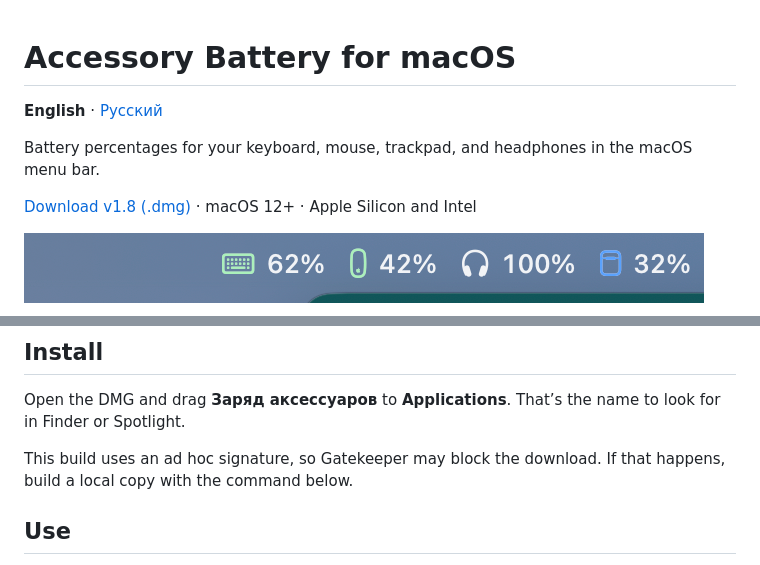
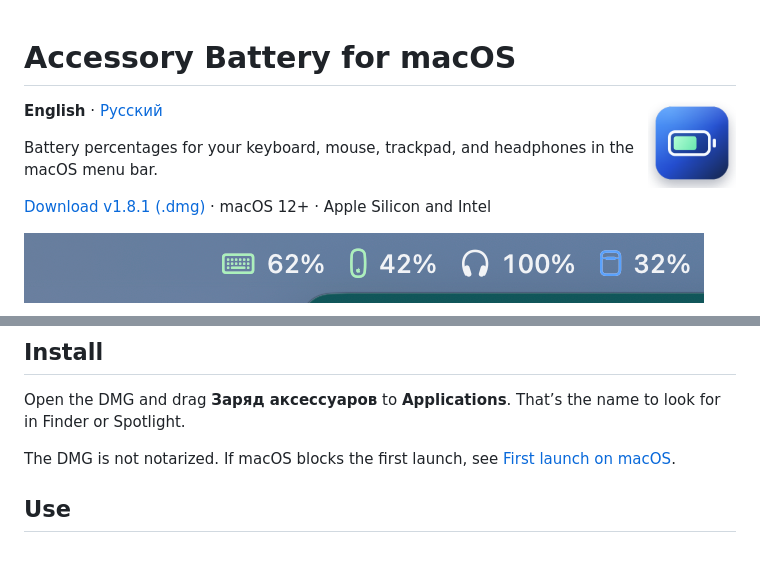
Before and after one commit to Kolenter/accessory-battery-macos, a Markdown page: README.md, 2 parts joined by grey strips. Rendered like a GitHub page; pictures changed too: Resources/AccessoryBattery.png (added).

Commit message:
Add app icon and first-launch guides

```diff
--- a/README.md
+++ b/README.md
@@ -1,10 +1,12 @@
 # Accessory Battery for macOS
+
+<img align="right" src="Resources/AccessoryBattery.png" alt="Accessory Battery app icon" width="88">
 
 **English** · [Русский](README.ru.md)
 
 Battery percentages for your keyboard, mouse, trackpad, and headphones in the macOS menu bar.
 
-[Download v1.8 (.dmg)](https://github.com/Kolenter/accessory-battery-macos/releases/download/v1.8/accessory-battery-1.8.dmg) · macOS 12+ · Apple Silicon and Intel
+[Download v1.8.1 (.dmg)](https://github.com/Kolenter/accessory-battery-macos/releases/download/v1.8.1/accessory-battery-1.8.1.dmg) · macOS 12+ · Apple Silicon and Intel
 
 ![Accessory battery levels in the macOS menu bar](screenshots/menu-bar.png)
 
@@ -14,7 +16,7 @@ Battery percentages for your keyboard, mouse, trackpad, and headphones in the ma
 
 Open the DMG and drag **Заряд аксессуаров** to **Applications**. That’s the name to look for in Finder or Spotlight.
 
-This build uses an ad hoc signature, so Gatekeeper may block the download. If that happens, build a local copy with the command below.
+The DMG is not notarized. If macOS blocks the first launch, see [First launch on macOS](docs/first-launch.md).
 
 ## Use
 
```
Also changed, not shown: README.ru.md (+4 -2 lines), docs/first-launch.md (added, +18 -0 lines), docs/first-launch.ru.md (added, +18 -0 lines), screenshots/first-launch-security.png (added), 3 other files.
